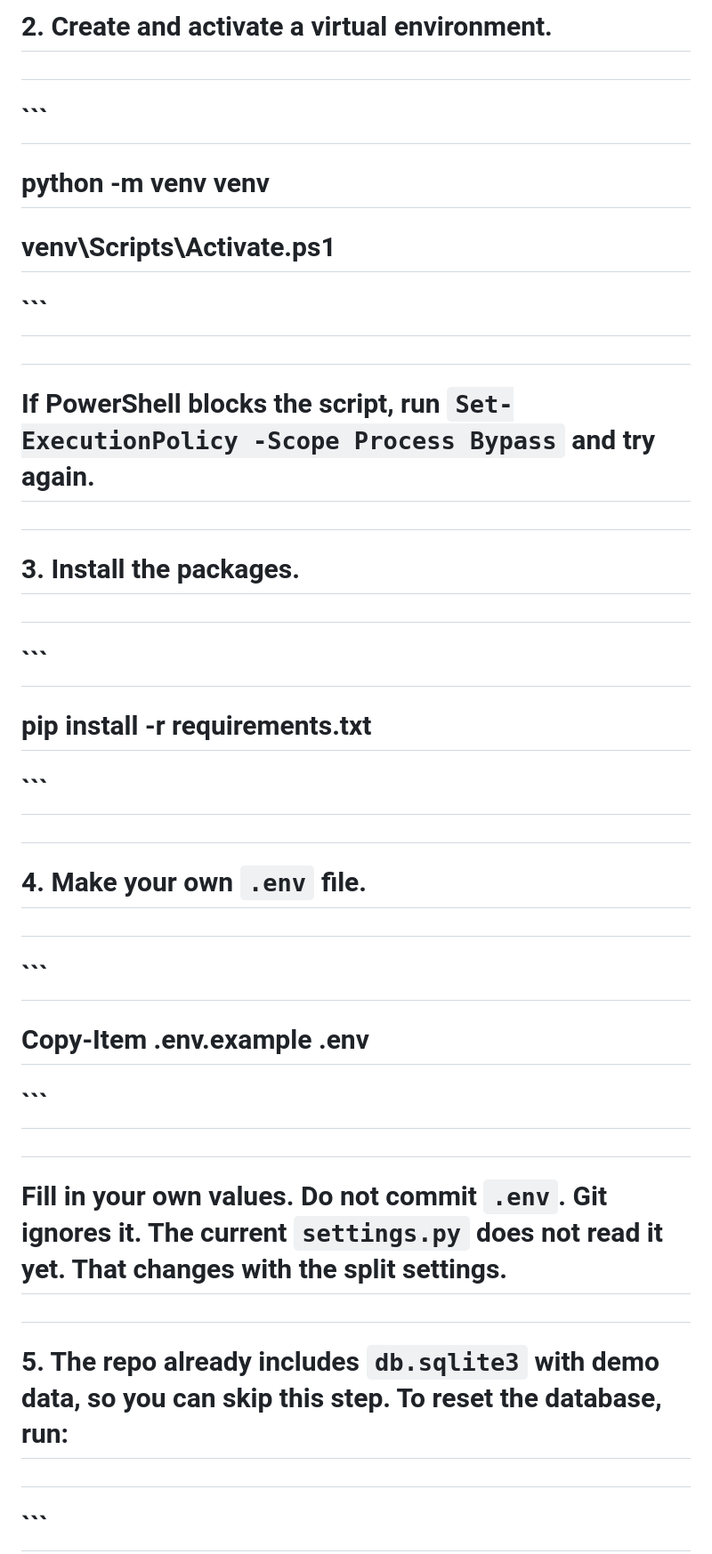
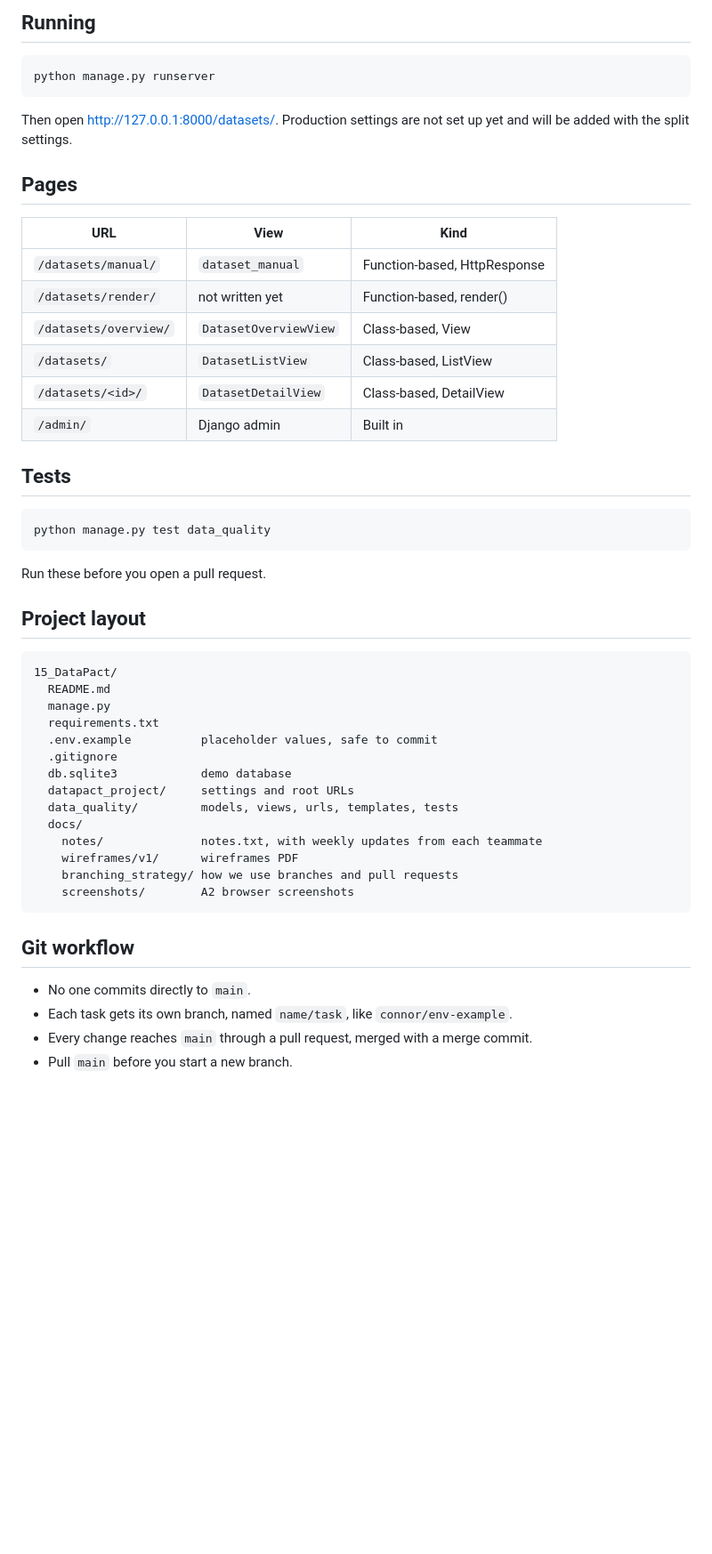
Before and after one commit to S1attaro/15_DataPact, a Markdown page: README.md, the part around one of its changes. Shown at 89% size. GitHub-like rendering; blank space fills up the shorter version.

````diff
--- a/README.md
+++ b/README.md
@@ -56,53 +76,54 @@
 
-# 2\. Create and activate a virtual environment.
+## Running
 
-#
+```
+python manage.py runserver
+```
 
-# ```
+Then open http://127.0.0.1:8000/datasets/. Production settings are not set up yet and will be added with the split settings.
 
-# python -m venv venv
+## Pages
 
-# venv\\Scripts\\Activate.ps1
+| URL | View | Kind |
+| --- | --- | --- |
+| `/datasets/manual/` | `dataset_manual` | Function-based, HttpResponse |
+| `/datasets/render/` | not written yet | Function-based, render() |
+| `/datasets/overview/` | `DatasetOverviewView` | Class-based, View |
+| `/datasets/` | `DatasetListView` | Class-based, ListView |
+| `/datasets/<id>/` | `DatasetDetailView` | Class-based, DetailView |
+| `/admin/` | Django admin | Built in |
 
-# ```
+## Tests
 
-#
+```
+python manage.py test data_quality
+```
 
-# If PowerShell blocks the script, run `Set-ExecutionPolicy -Scope Process Bypass` and try again.
+Run these before you open a pull request.
 
-#
+## Project layout
 
-# 3\. Install the packages.
+```
+15_DataPact/
+  README.md
+  manage.py
+  requirements.txt
+  .env.example          placeholder values, safe to commit
+  .gitignore
+  db.sqlite3            demo database
+  datapact_project/     settings and root URLs
+  data_quality/         models, views, urls, templates, tests
+  docs/
+    notes/              notes.txt, with weekly updates from each teammate
+    wireframes/v1/      wireframes PDF
+    branching_strategy/ how we use branches and pull requests
+    screenshots/        A2 browser screenshots
+```
 
-#
+## Git workflow
 
-# ```
+- No one commits directly to `main`.
+- Each task gets its own branch, named `name/task`, like `connor/env-example`.
+- Every change reaches `main` through a pull request, merged with a merge commit.
+- Pull `main` before you start a new branch.
 
-# pip install -r requirements.txt
-
-# ```
-
-#
-
-# 4\. Make your own `.env` file.
-
-#
-
-# ```
-
-# Copy-Item .env.example .env
-
-# ```
-
-#
-
-# Fill in your own values. Do not commit `.env`. Git ignores it. The current `settings.py` does not read it yet. That changes with the split settings.
-
-#
-
-# 5\. The repo already includes `db.sqlite3` with demo data, so you can skip this step. To reset the database, run:
-
-#
-
-# ```
-
````
Also changed, not shown: other parts of README.md (+49 -179 lines).
